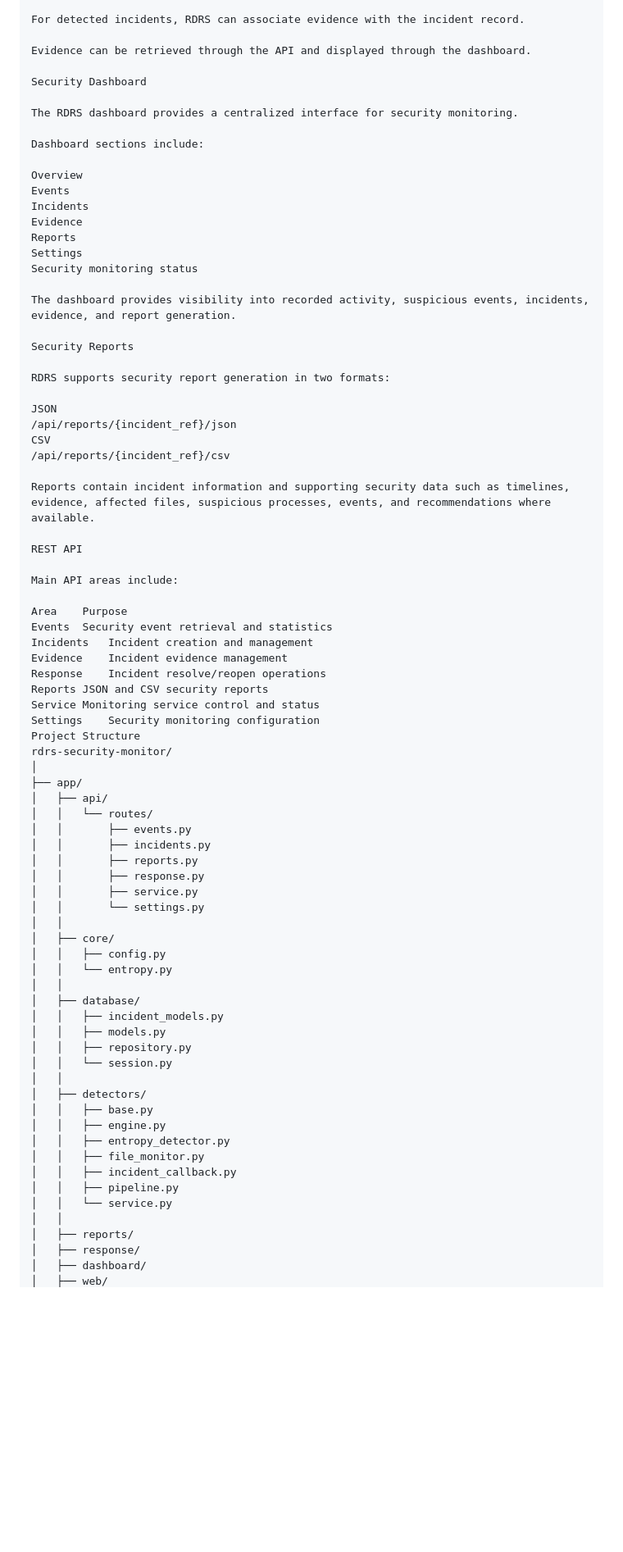
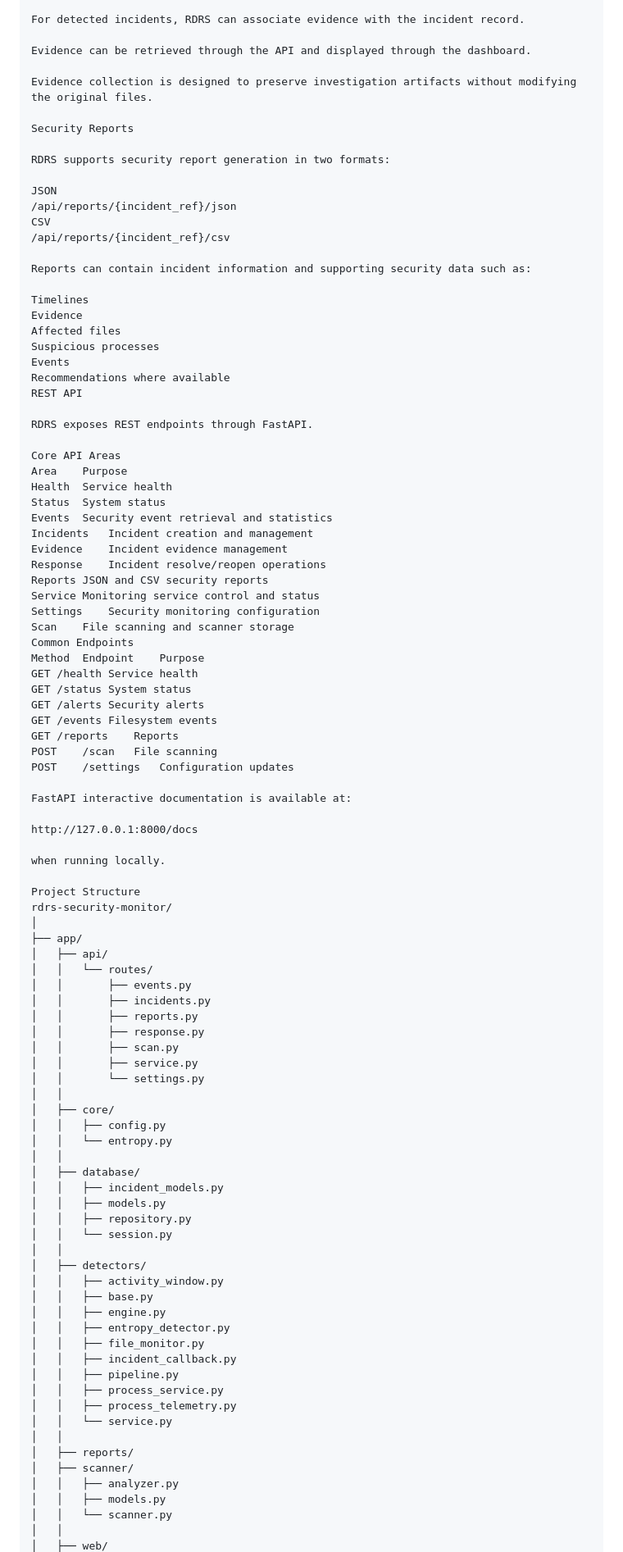
Before and after one commit to Raheem-ali2763/rdrs-security-monitor, a Markdown page: README.md, the part around one of its changes. Shown at 82% size. Drawn GitHub-style; blank space fills up the shorter version.

```diff
--- a/README.md
+++ b/README.md
@@ -144,21 +259,7 @@ For detected incidents, RDRS can associate evidence with the incident record.
 
 Evidence can be retrieved through the API and displayed through the dashboard.
 
-Security Dashboard
-
-The RDRS dashboard provides a centralized interface for security monitoring.
-
-Dashboard sections include:
-
-Overview
-Events
-Incidents
-Evidence
-Reports
-Settings
-Security monitoring status
-
-The dashboard provides visibility into recorded activity, suspicious events, incidents, evidence, and report generation.
+Evidence collection is designed to preserve investigation artifacts without modifying the original files.
 
 Security Reports
 
@@ -169,13 +270,22 @@ JSON
 CSV
 /api/reports/{incident_ref}/csv
 
-Reports contain incident information and supporting security data such as timelines, evidence, affected files, suspicious processes, events, and recommendations where available.
+Reports can contain incident information and supporting security data such as:
 
+Timelines
+Evidence
+Affected files
+Suspicious processes
+Events
+Recommendations where available
 REST API
 
-Main API areas include:
+RDRS exposes REST endpoints through FastAPI.
 
+Core API Areas
 Area	Purpose
+Health	Service health
+Status	System status
 Events	Security event retrieval and statistics
 Incidents	Incident creation and management
 Evidence	Incident evidence management
@@ -183,6 +293,23 @@ Response	Incident resolve/reopen operations
 Reports	JSON and CSV security reports
 Service	Monitoring service control and status
 Settings	Security monitoring configuration
+Scan	File scanning and scanner storage
+Common Endpoints
+Method	Endpoint	Purpose
+GET	/health	Service health
+GET	/status	System status
+GET	/alerts	Security alerts
+GET	/events	Filesystem events
+GET	/reports	Reports
+POST	/scan	File scanning
+POST	/settings	Configuration updates
+
+FastAPI interactive documentation is available at:
+
+http://127.0.0.1:8000/docs
+
+when running locally.
+
 Project Structure
 rdrs-security-monitor/
 │
@@ -193,6 +320,7 @@ rdrs-security-monitor/
 │   │       ├── incidents.py
 │   │       ├── reports.py
 │   │       ├── response.py
+│   │       ├── scan.py
 │   │       ├── service.py
 │   │       └── settings.py
 │   │
@@ -207,15 +335,21 @@ rdrs-security-monitor/
 │   │   └── session.py
 │   │
 │   ├── detectors/
+│   │   ├── activity_window.py
 │   │   ├── base.py
 │   │   ├── engine.py
 │   │   ├── entropy_detector.py
 │   │   ├── file_monitor.py
 │   │   ├── incident_callback.py
 │   │   ├── pipeline.py
+│   │   ├── process_service.py
+│   │   ├── process_telemetry.py
 │   │   └── service.py
 │   │
 │   ├── reports/
-│   ├── response/
-│   ├── dashboard/
+│   ├── scanner/
+│   │   ├── analyzer.py
+│   │   ├── models.py
+│   │   └── scanner.py
+│   │
 │   ├── web/
```
Also changed, not shown: other parts of README.md (+236 -52 lines).
